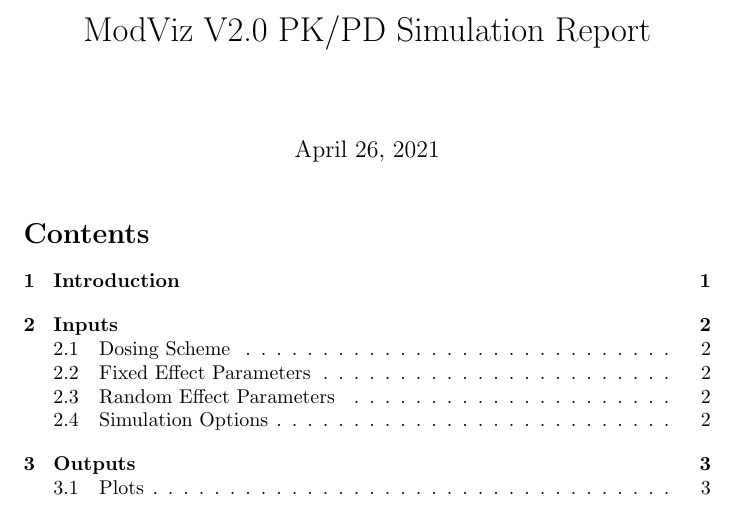
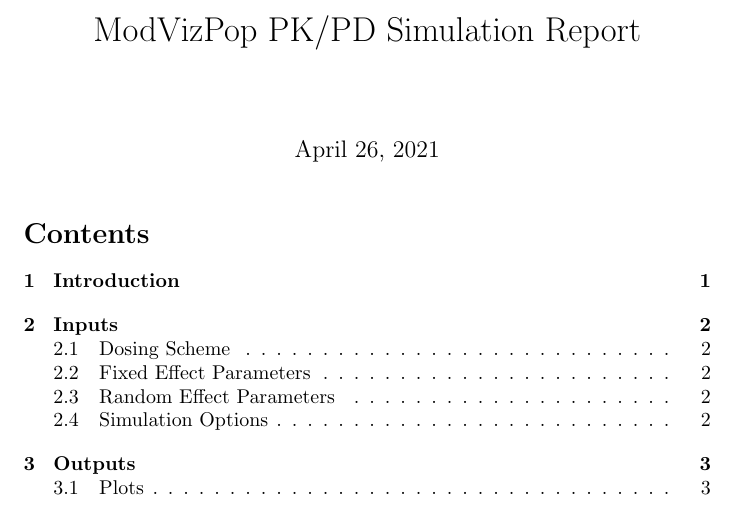
Before and after one commit to PavanVaddady/modvizpop, a LaTeX document (inst/shiny-apps/myapp/report.tex): part of page 1 of 5, cut so that both start at the same text. Compiled offline with pdfLaTeX.

Commit message:
updated report

```diff
--- a/inst/shiny-apps/myapp/report.tex
+++ b/inst/shiny-apps/myapp/report.tex
@@ -11,7 +11,7 @@
 \usepackage{colortbl}
 
 \pagestyle{fancy}
-\lhead{ModViz-POP PK/PD Simulation Report}
+\lhead{ModVizPop PK/PD Simulation Report}
 \rhead{Page \thepage}
 \cfoot{}
 \captionsetup[table]{skip=10pt}
@@ -36,7 +36,7 @@
 
 \begin{document}
 \thispagestyle{empty}
-\title{ModViz V2.0 PK/PD Simulation Report}
+\title{ModVizPop PK/PD Simulation Report}
 \maketitle
 \tableofcontents
 
```
